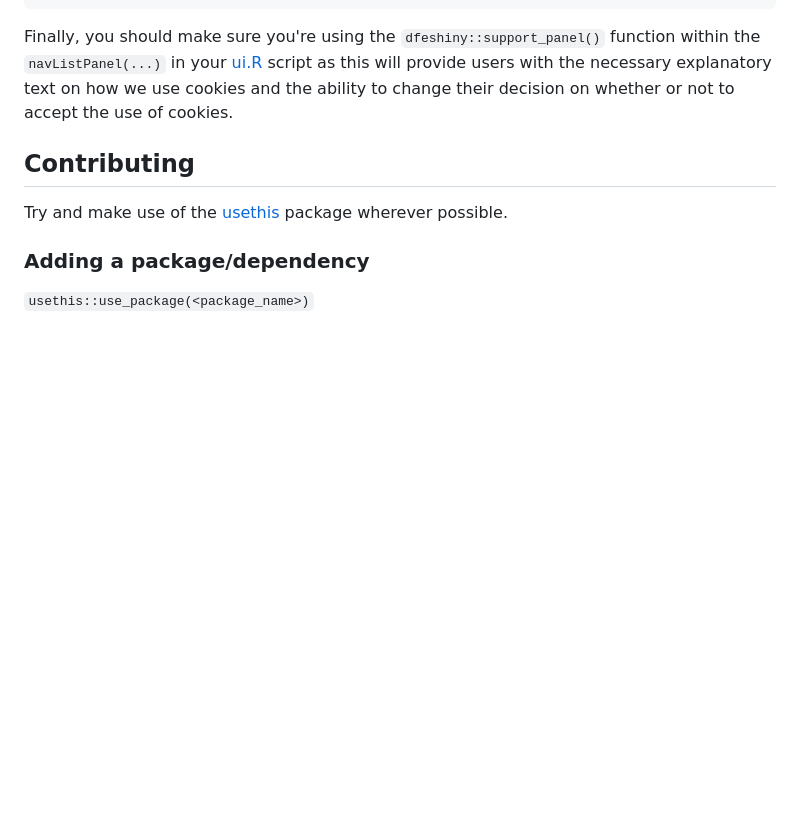
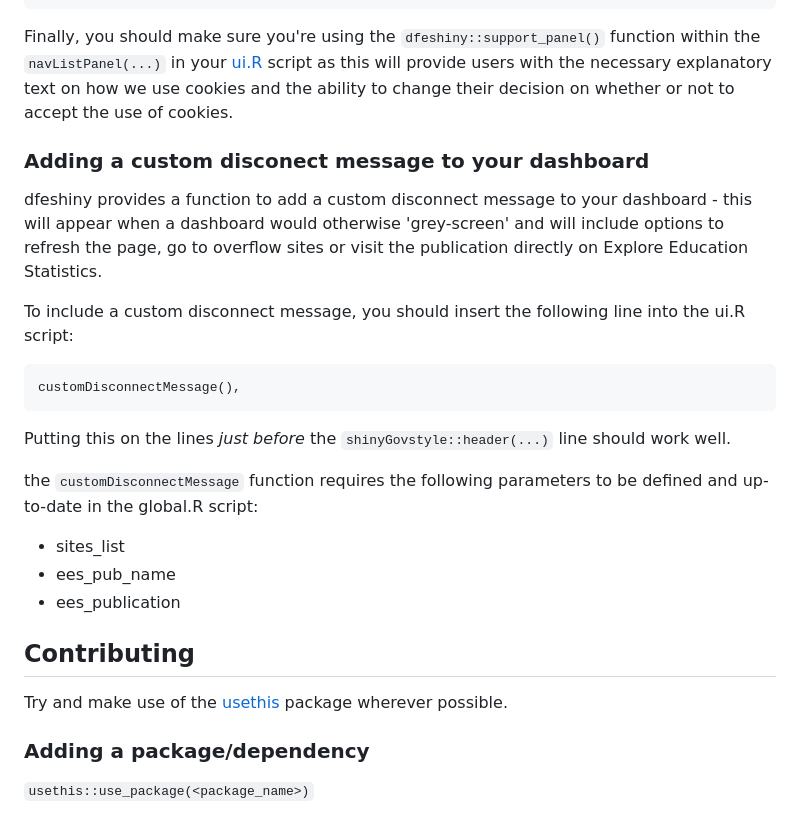
Before and after one commit to dfe-analytical-services/dfeshiny, a Markdown page: README.md, the part around the change. Rendered like a GitHub page; blank space fills up the shorter version.

Commit message:
Update README with custom disconnect message info

````diff
--- a/README.md
+++ b/README.md
@@ -63,6 +63,25 @@ script as this will provide
 users with the necessary explanatory text on how we use cookies and the ability
 to change their decision on whether or not to accept the use of cookies.
 
+### Adding a custom disconect message to your dashboard
+
+dfeshiny provides a function to add a custom disconnect message to your dashboard - this will appear when a dashboard would otherwise 'grey-screen' and will include options to refresh the page, go to overflow sites or visit the publication directly on Explore Education Statistics.
+
+To include a custom disconnect message, you should insert the following line into the ui.R script:
+
+```
+customDisconnectMessage(),
+```
+
+Putting this on the lines *just before* the `shinyGovstyle::header(...)` line
+should work well.
+
+the `customDisconnectMessage` function requires the following parameters to be defined and up-to-date in the global.R script:
+
+- sites_list
+- ees_pub_name
+- ees_publication
+
 ## Contributing
 
 Try and make use of the [usethis](https://usethis.r-lib.org/) package wherever possible.
````
